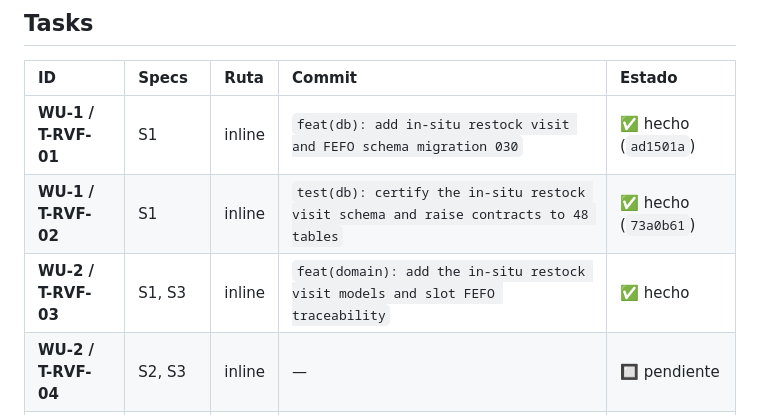
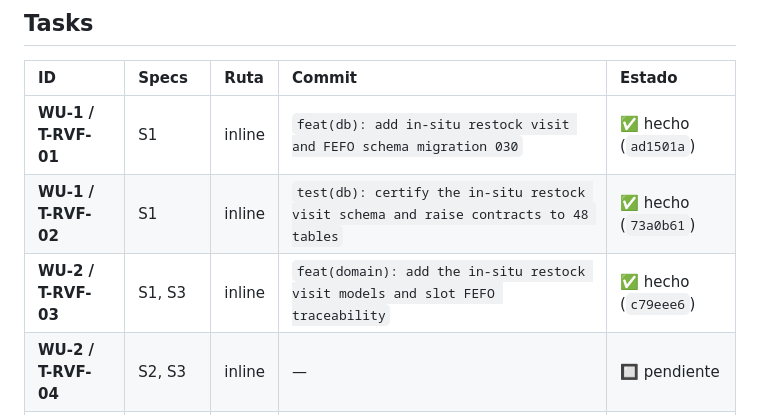
Before and after one commit to Rugsoft/VendGuard, a Markdown page: odd/tasks/in-situ-restock-visit.md, the part around the change. GitHub-like rendering.

Commit message:
docs(odd): record the T-RVF-03 commit hash in the task tracker
A commit cannot contain its own hash, so the tracker row for T-RVF-03 is
completed in a follow-up docs commit, as already done for T-RVF-01 and 02.

```diff
--- a/odd/tasks/in-situ-restock-visit.md
+++ b/odd/tasks/in-situ-restock-visit.md
@@ -19,7 +19,7 @@ S4 — **Cola Offline PWA del Reponedor, Idempotencia `client_mutation_id` y Sup
 | :--- | :--- | :--- | :--- | :--- |
 | **WU-1 / T-RVF-01** | S1 | inline | `feat(db): add in-situ restock visit and FEFO schema migration 030` | ✅ hecho (`ad1501a`) |
 | **WU-1 / T-RVF-02** | S1 | inline | `test(db): certify the in-situ restock visit schema and raise contracts to 48 tables` | ✅ hecho (`73a0b61`) |
-| **WU-2 / T-RVF-03** | S1, S3 | inline | `feat(domain): add the in-situ restock visit models and slot FEFO traceability` | ✅ hecho |
+| **WU-2 / T-RVF-03** | S1, S3 | inline | `feat(domain): add the in-situ restock visit models and slot FEFO traceability` | ✅ hecho (`c79eee6`) |
 | **WU-2 / T-RVF-04** | S2, S3 | inline | — | 🔲 pendiente |
 | **WU-3 / T-RVF-05** | S1, S2, S3 | inline | — | 🔲 pendiente |
 | **WU-3 / T-RVF-06** | S1, S3, S4 | inline | — | 🔲 pendiente |
```
